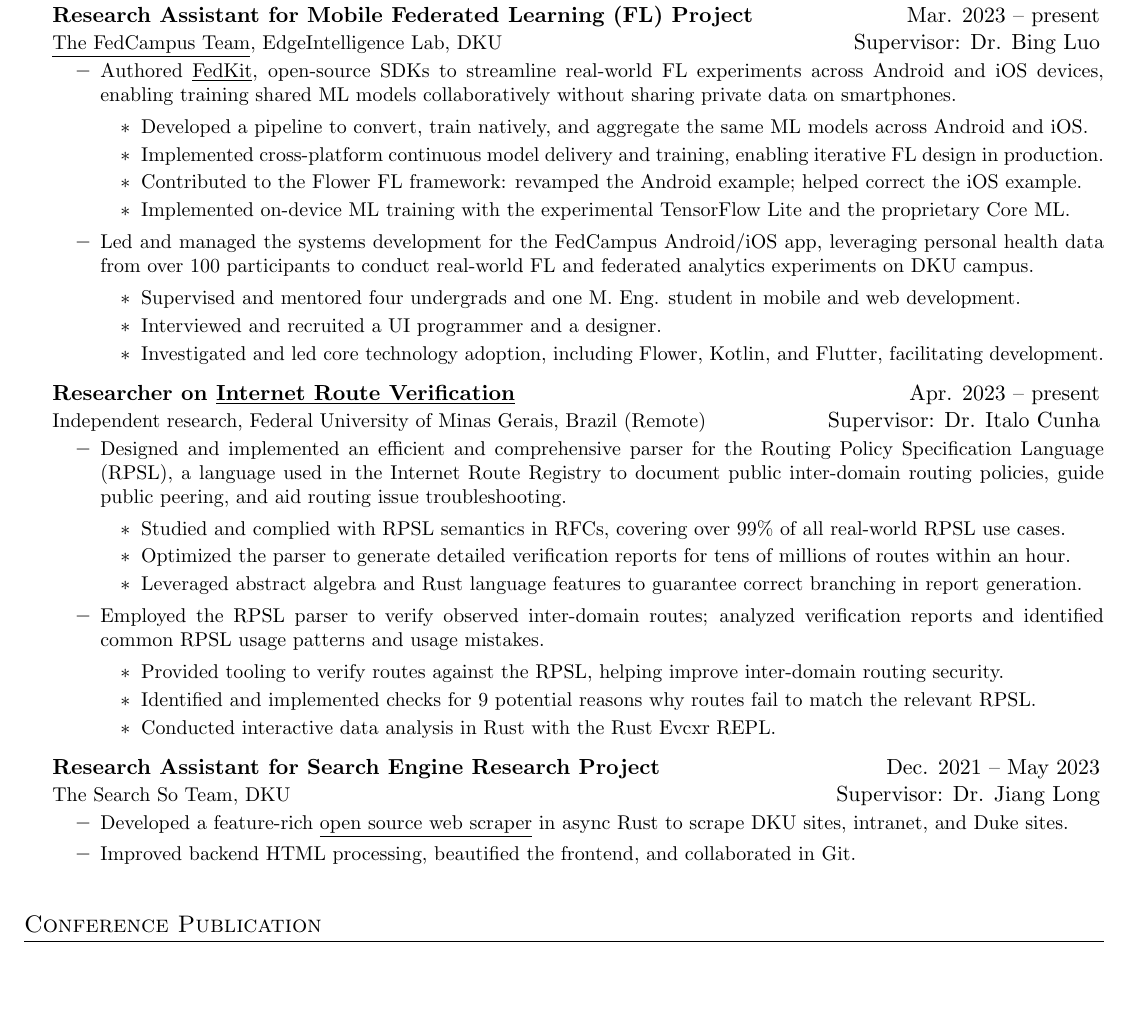
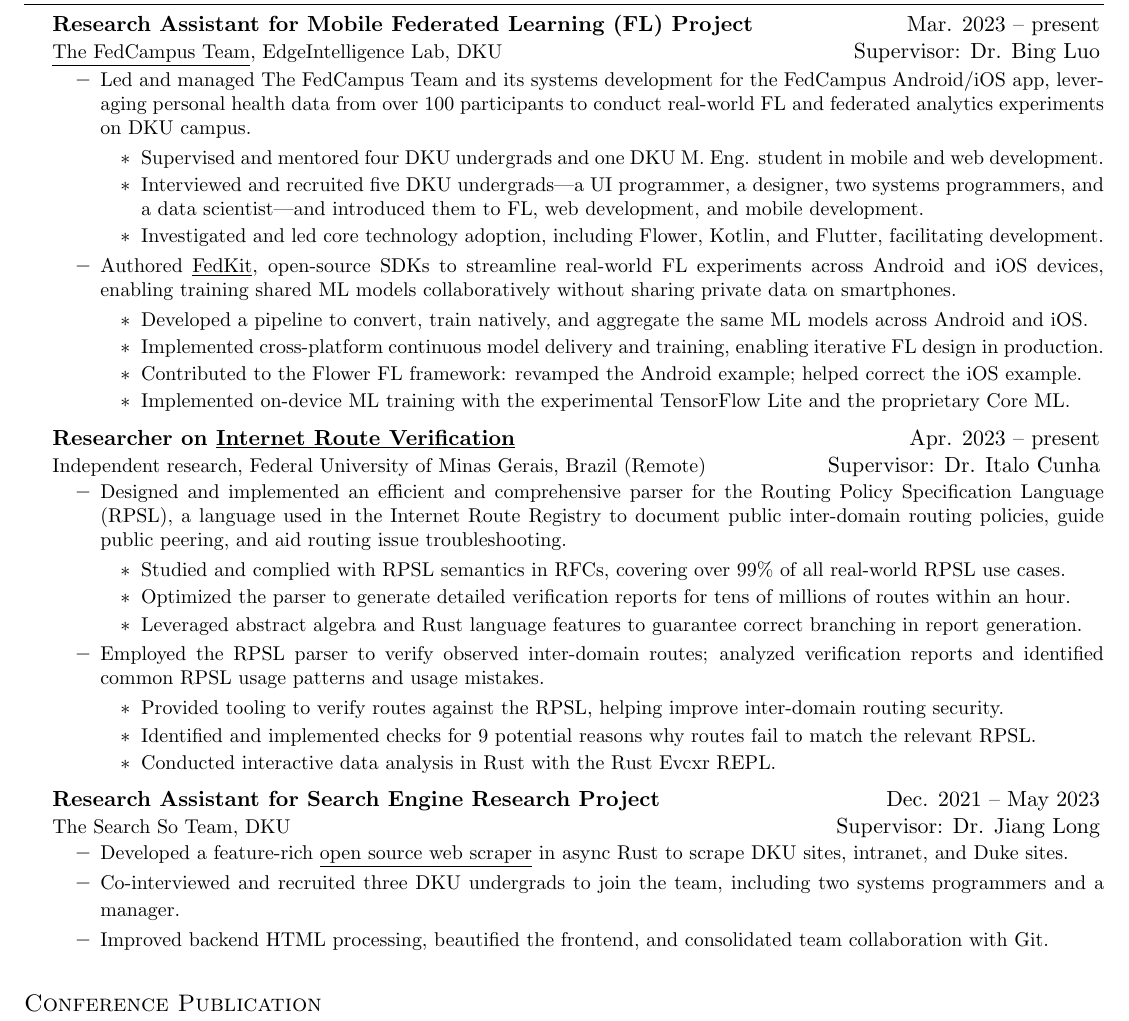
Before and after one commit to SichangHe/fedcampus_pres, a LaTeX CV (research_nominated/resume.tex): part of page 1 of 2, cut so that both start at the same text, the shorter picture padded with empty space. Compiled offline with pdfLaTeX.

Commit message:
adjust resume to enhance community part

```diff
--- a/research_nominated/resume.tex
+++ b/research_nominated/resume.tex
@@ -98,6 +98,23 @@
 }{Supervisor: Dr. Bing Luo}
 \CVItemListStart
 \CVItem
+{Led and managed The FedCampus Team and its systems development for the
+    FedCampus Android/iOS app,
+    leveraging personal health data from over 100 participants to conduct
+    real-world FL and federated analytics experiments on DKU campus.
+    \begin{itemize}
+        \item Supervised and mentored four DKU undergrads and
+              one DKU M. Eng. student in mobile and web development.
+        \item Interviewed and recruited five DKU undergrads---a UI programmer,
+            a designer, two systems programmers,
+              and a data scientist---and introduced them to FL, web development,
+              and mobile development.
+        \item Investigated and led core technology adoption,
+              including Flower, Kotlin, and Flutter,
+              facilitating development.
+    \end{itemize}
+}
+\CVItem
 {Authored \uhref{https://github.com/FedCampus/FedKit}{FedKit},
     open-source SDKs to streamline real-world FL experiments across Android and
     iOS devices,
@@ -114,20 +131,6 @@
         \item Implemented on-device ML training with
               the experimental TensorFlow Lite and
               the proprietary Core ML.
-    \end{itemize}
-}
-\CVItem
-{Led and managed the systems development for the FedCampus Android/iOS app,
-    leveraging personal health data from over 100 participants to
-    conduct real-world FL and federated analytics experiments on
-    DKU campus.
-    \begin{itemize}
-        \item Supervised and mentored four undergrads and
-              one M. Eng. student in mobile and web development.
-        \item Interviewed and recruited a UI programmer and a designer.
-        \item Investigated and led core technology adoption,
-              including Flower, Kotlin, and Flutter,
-              facilitating development.
     \end{itemize}
 }
 \CVItemListEnd
@@ -183,8 +186,12 @@
     intranet, and Duke sites.
 }
 \CVItem
+{Co-interviewed and recruited three DKU undergrads to join the team,
+    including two systems programmers and a manager.
+}
+\CVItem
 {Improved backend HTML processing, beautified the frontend,
-    and collaborated in Git.
+    and consolidated team collaboration with Git.
 }
 \CVItemListEnd
 \CVSubHeadingListEnd
```
Also changed, not shown: research_nominated/resume.tex (14 more changed lines).
